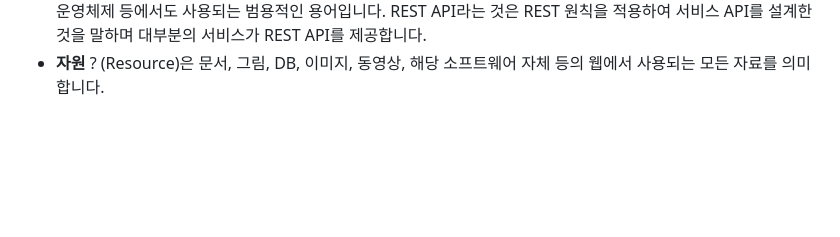
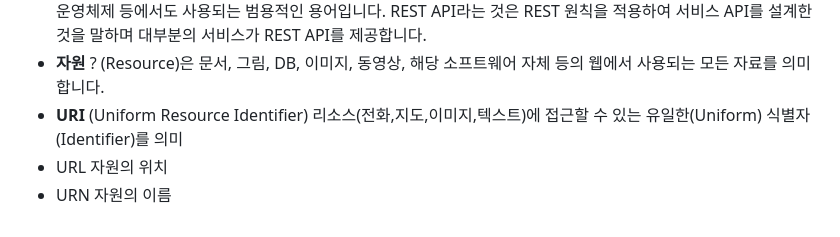
Before and after one commit to konveloper/Frontend_TIL, a Markdown page: JavaScript/면접 준비.md, the part around the change. Rendered like a GitHub page; blank space fills up the shorter version.

Commit message:
docs: 단어장 추가

```diff
--- a/JavaScript/면접 준비.md
+++ b/JavaScript/면접 준비.md
@@ -1326,3 +1326,6 @@ let 오브젝트1 = {
 - **REST** ? REpresentational State Transfer 전반적인 웹 어플리케이션에서 상호작용하는데 사용되는 웹 아키텍쳐 모델입니다. 자원을 주고받는 웹 상에서의 통신 체계에 있어서 범용적인 스타일을 규정한 아키텍쳐 라고 할 수 있습니다. 자원 기반의 구조 설계의 중심에 자원이 있고, HTTP 메서드를 통해 이를 처리합니다.
 - **API** ? Application Programming Interface 구글 맵 API, 카카오 비전 API 등 기존에 있는 응용 프로그램을 통해서 데이터를 제공받거나 기능을 사용하고자 할 때 사용하는 인터페이스 및 규격 을 말합니다. API는 프로그래밍 언어, 운영체제 등에서도 사용되는 범용적인 용어입니다. REST API라는 것은 REST 원칙을 적용하여 서비스 API를 설계한 것을 말하며 대부분의 서비스가 REST API를 제공합니다.
 - **자원** ? (Resource)은 문서, 그림, DB, 이미지, 동영상, 해당 소프트웨어 자체 등의 웹에서 사용되는 모든 자료를 의미합니다.
+- **URI** (Uniform Resource Identifier) 리소스(전화,지도,이미지,텍스트)에 접근할 수 있는 유일한(Uniform) 식별자(Identifier)를 의미
+- URL 자원의 위치
+- URN 자원의 이름
```
